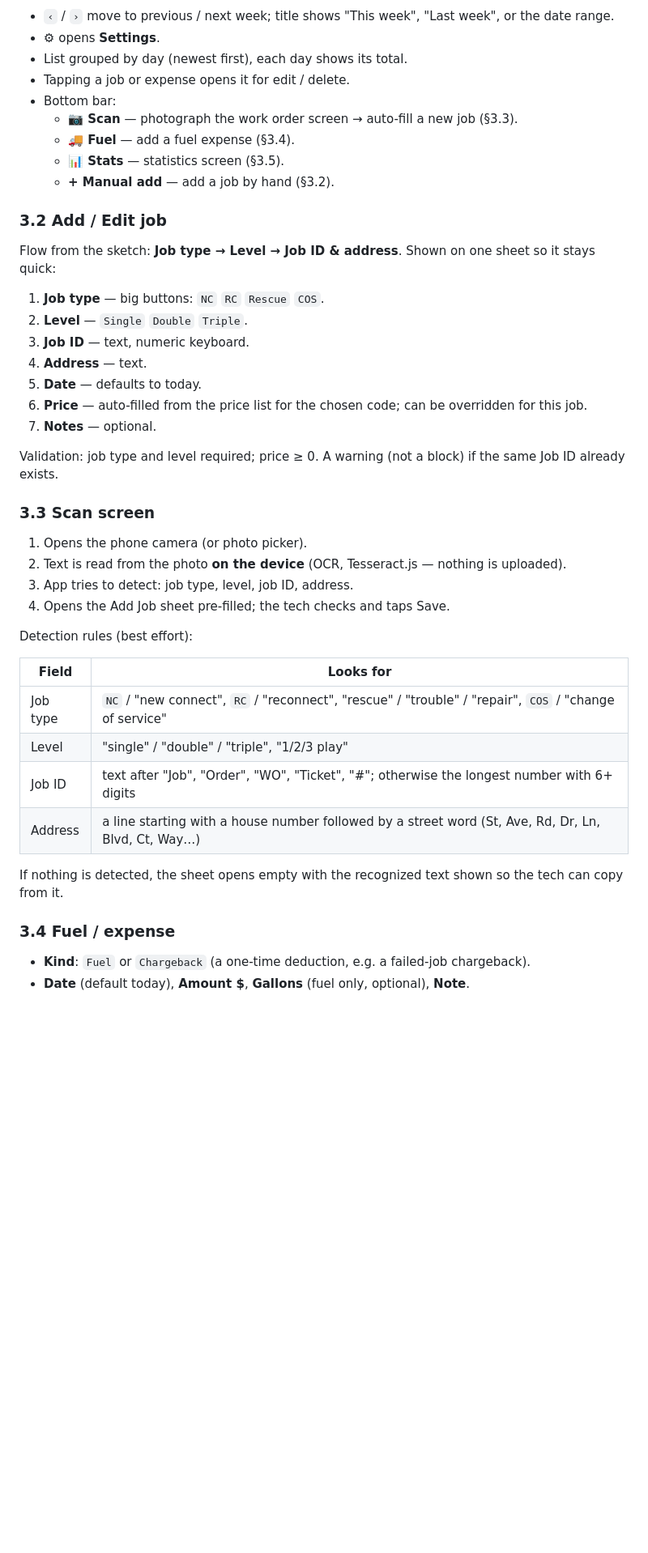
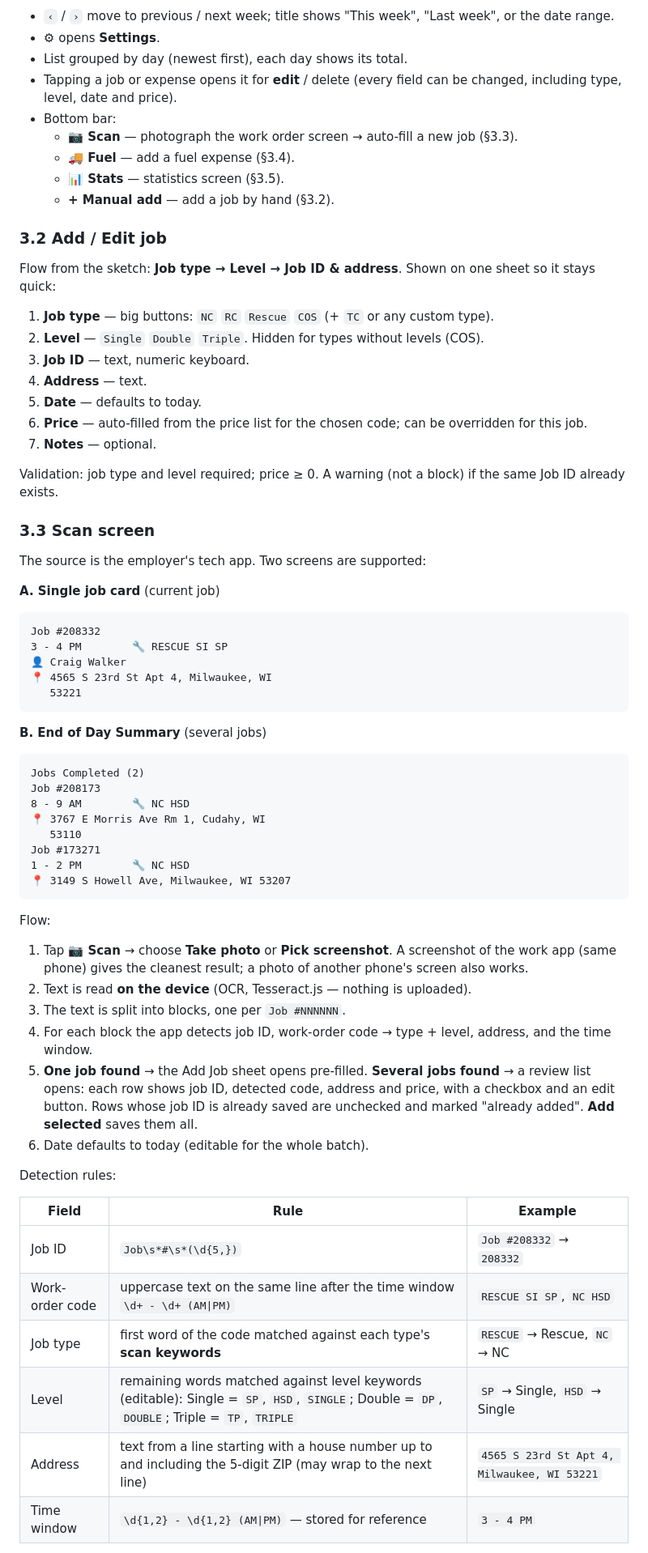
Before and after one commit to Andrsi13/First_repo, a Markdown page: job-tracker/docs/SPEC.md, the part around one of its changes. Shown at 81% size. Drawn GitHub-style; blank space fills up the shorter version.

Commit message:
Update spec: COS flat price, TC type, equipment charges, scan formats
Co-Authored-By: Claude Opus 5.5 <noreply@anthropic.com>
Claude-Session: https://claude.ai/code/session_01GRFxaRA9J4QiFs9DuS1riv

````diff
--- a/job-tracker/docs/SPEC.md
+++ b/job-tracker/docs/SPEC.md
@@ -69,7 +70,7 @@ Based on the hand-drawn sketch.
 - `‹` / `›` move to previous / next week; title shows "This week", "Last week", or the date range.
 - ⚙ opens **Settings**.
 - List grouped by day (newest first), each day shows its total.
-- Tapping a job or expense opens it for edit / delete.
+- Tapping a job or expense opens it for **edit** / delete (every field can be changed, including type, level, date and price).
 - Bottom bar:
   - **📷 Scan** — photograph the work order screen → auto-fill a new job (§3.3).
   - **🚚 Fuel** — add a fuel expense (§3.4).
@@ -80,8 +81,8 @@ Based on the hand-drawn sketch.
 
 Flow from the sketch: **Job type → Level → Job ID & address**. Shown on one sheet so it stays quick:
 
-1. **Job type** — big buttons: `NC` `RC` `Rescue` `COS`.
-2. **Level** — `Single` `Double` `Triple`.
+1. **Job type** — big buttons: `NC` `RC` `Rescue` `COS` (+ `TC` or any custom type).
+2. **Level** — `Single` `Double` `Triple`. Hidden for types without levels (COS).
 3. **Job ID** — text, numeric keyboard.
 4. **Address** — text.
 5. **Date** — defaults to today.
@@ -92,23 +93,49 @@ Validation: job type and level required; price ≥ 0. A warning (not a block) if
 
 ### 3.3 Scan screen
 
-1. Opens the phone camera (or photo picker).
-2. Text is read from the photo **on the device** (OCR, Tesseract.js — nothing is uploaded).
-3. App tries to detect: job type, level, job ID, address.
-4. Opens the Add Job sheet pre-filled; the tech checks and taps Save.
+The source is the employer's tech app. Two screens are supported:
 
-Detection rules (best effort):
+**A. Single job card** (current job)
 
-| Field | Looks for |
-|-------|-----------|
-| Job type | `NC` / "new connect", `RC` / "reconnect", "rescue" / "trouble" / "repair", `COS` / "change of service" |
-| Level | "single" / "double" / "triple", "1/2/3 play" |
-| Job ID | text after "Job", "Order", "WO", "Ticket", "#"; otherwise the longest number with 6+ digits |
-| Address | a line starting with a house number followed by a street word (St, Ave, Rd, Dr, Ln, Blvd, Ct, Way…) |
+```
+Job #208332
+3 - 4 PM        🔧 RESCUE SI SP
+👤 Craig Walker
+📍 4565 S 23rd St Apt 4, Milwaukee, WI
+   53221
+```
 
-If nothing is detected, the sheet opens empty with the recognized text shown so the tech can copy from it.
+**B. End of Day Summary** (several jobs)
 
-### 3.4 Fuel / expense
+```
+Jobs Completed (2)
+Job #208173
+8 - 9 AM        🔧 NC HSD
+📍 3767 E Morris Ave Rm 1, Cudahy, WI
+   53110
+Job #173271
+1 - 2 PM        🔧 NC HSD
+📍 3149 S Howell Ave, Milwaukee, WI 53207
+```
 
-- **Kind**: `Fuel` or `Chargeback` (a one-time deduction, e.g. a failed-job chargeback).
-- **Date** (default today), **Amount $**, **Gallons** (fuel only, optional), **Note**.
+Flow:
+
+1. Tap **📷 Scan** → choose **Take photo** or **Pick screenshot**. A screenshot of the work app (same phone) gives the cleanest result; a photo of another phone's screen also works.
+2. Text is read **on the device** (OCR, Tesseract.js — nothing is uploaded).
+3. The text is split into blocks, one per `Job #NNNNNN`.
+4. For each block the app detects job ID, work-order code → type + level, address, and the time window.
+5. **One job found** → the Add Job sheet opens pre-filled.
+   **Several jobs found** → a review list opens: each row shows job ID, detected code, address and price, with a checkbox and an edit button. Rows whose job ID is already saved are unchecked and marked "already added". **Add selected** saves them all.
+6. Date defaults to today (editable for the whole batch).
+
+Detection rules:
+
+| Field | Rule | Example |
+|-------|------|---------|
+| Job ID | `Job\s*#\s*(\d{5,})` | `Job #208332` → `208332` |
+| Work-order code | uppercase text on the same line after the time window `\d+ - \d+ (AM\|PM)` | `RESCUE SI SP`, `NC HSD` |
+| Job type | first word of the code matched against each type's **scan keywords** | `RESCUE` → Rescue, `NC` → NC |
+| Level | remaining words matched against level keywords (editable): Single = `SP`, `HSD`, `SINGLE`; Double = `DP`, `DOUBLE`; Triple = `TP`, `TRIPLE` | `SP` → Single, `HSD` → Single |
+| Address | text from a line starting with a house number up to and including the 5-digit ZIP (may wrap to the next line) | `4565 S 23rd St Apt 4, Milwaukee, WI 53221` |
+| Time window | `\d{1,2} - \d{1,2} (AM\|PM)` — stored for reference | `3 - 4 PM` |
+
````
Also changed, not shown: other parts of job-tracker/docs/SPEC.md (+73 -36 lines).
